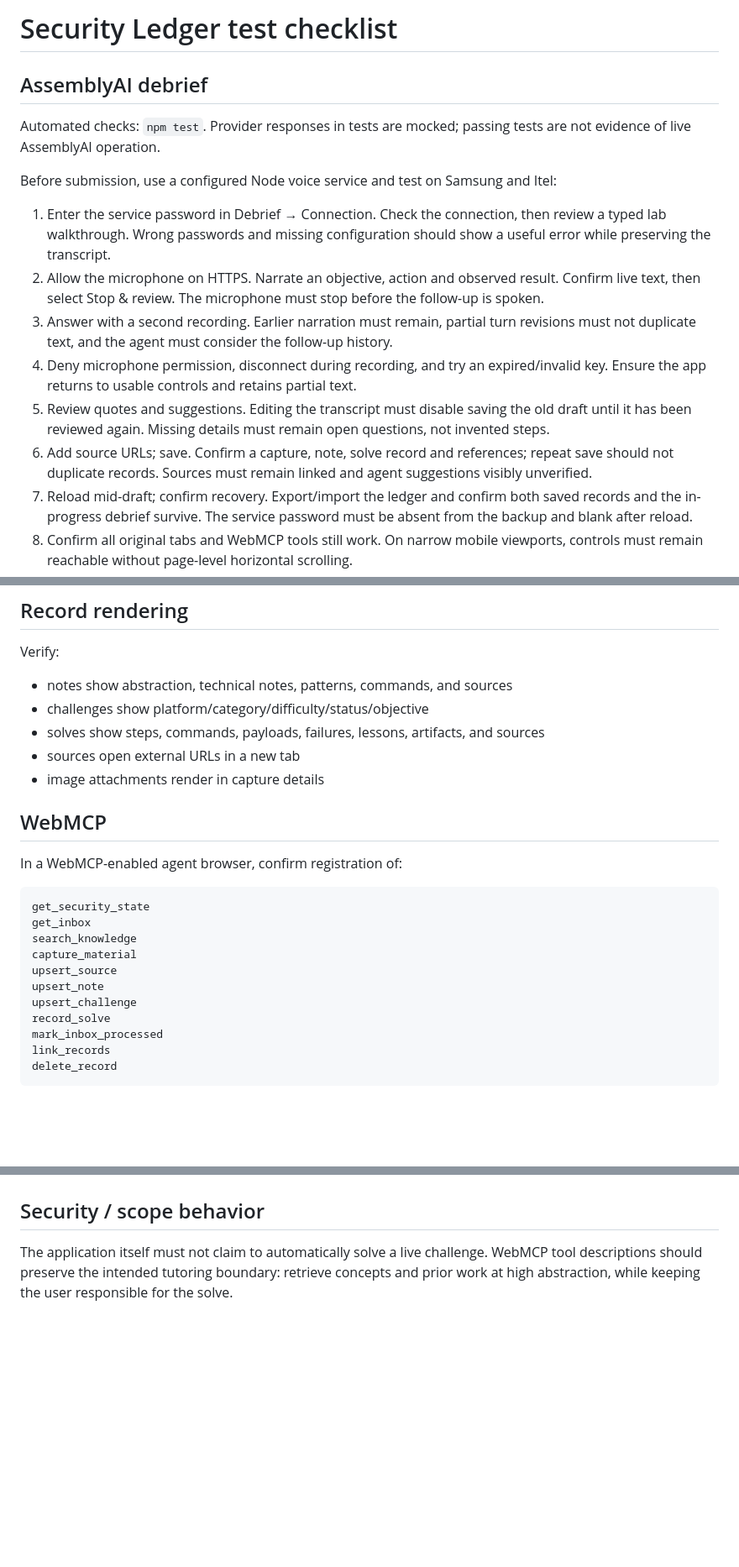
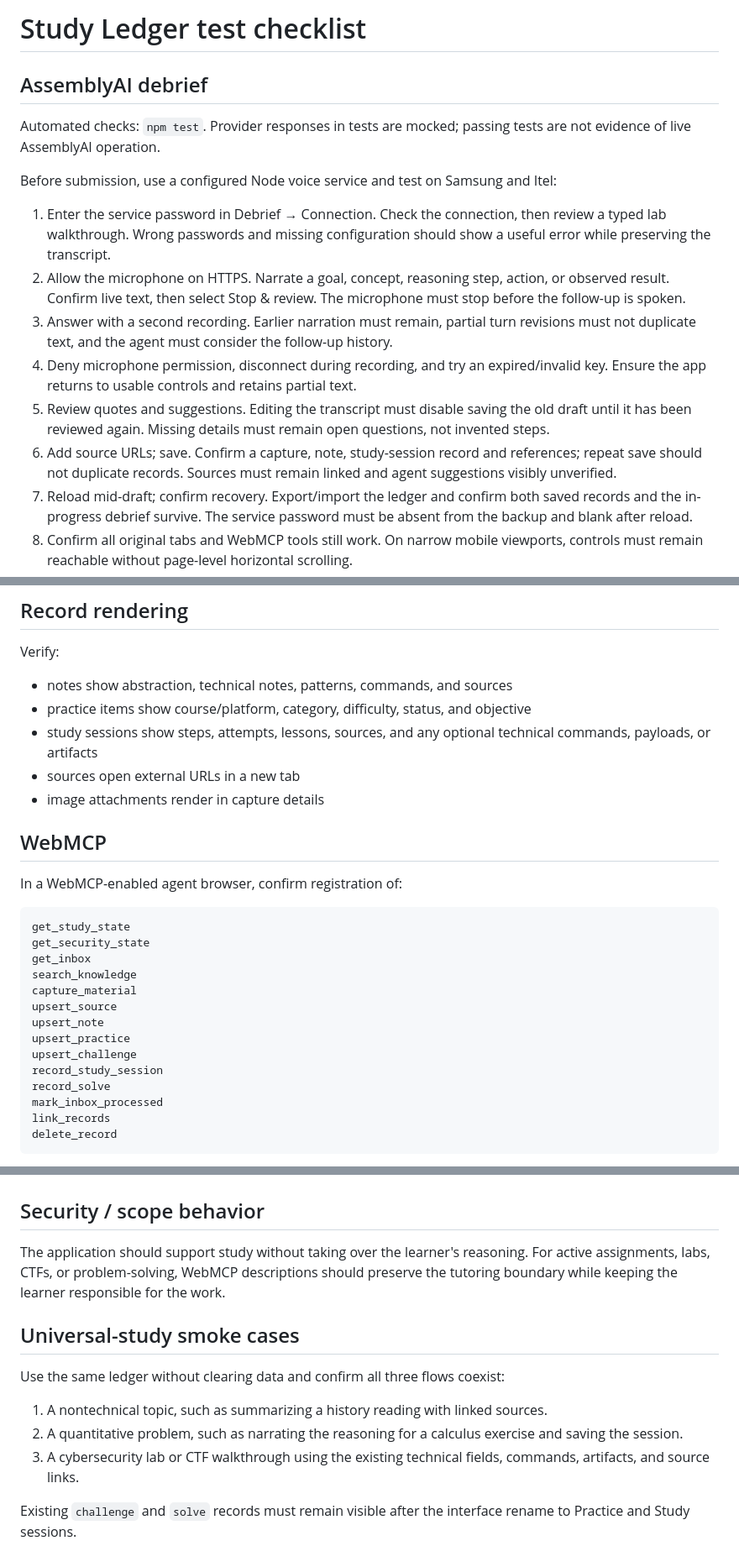
Before and after one commit to noob-express3000/workout-planner, a Markdown page: TESTING.md, 3 parts joined by grey strips. Shown at 84% size. Rendered like a GitHub page; blank space fills up the shorter version.

Commit message:
Expand verification for universal study flows

````diff
--- a/TESTING.md
+++ b/TESTING.md
@@ -1,4 +1,4 @@
-# Security Ledger test checklist
+# Study Ledger test checklist
 
 ## AssemblyAI debrief
 
@@ -7,11 +7,11 @@ Automated checks: `npm test`. Provider responses in tests are mocked; passing te
 Before submission, use a configured Node voice service and test on Samsung and Itel:
 
 1. Enter the service password in Debrief → Connection. Check the connection, then review a typed lab walkthrough. Wrong passwords and missing configuration should show a useful error while preserving the transcript.
-2. Allow the microphone on HTTPS. Narrate an objective, action and observed result. Confirm live text, then select Stop & review. The microphone must stop before the follow-up is spoken.
+2. Allow the microphone on HTTPS. Narrate a goal, concept, reasoning step, action, or observed result. Confirm live text, then select Stop & review. The microphone must stop before the follow-up is spoken.
 3. Answer with a second recording. Earlier narration must remain, partial turn revisions must not duplicate text, and the agent must consider the follow-up history.
 4. Deny microphone permission, disconnect during recording, and try an expired/invalid key. Ensure the app returns to usable controls and retains partial text.
 5. Review quotes and suggestions. Editing the transcript must disable saving the old draft until it has been reviewed again. Missing details must remain open questions, not invented steps.
-6. Add source URLs; save. Confirm a capture, note, solve record and references; repeat save should not duplicate records. Sources must remain linked and agent suggestions visibly unverified.
+6. Add source URLs; save. Confirm a capture, note, study-session record and references; repeat save should not duplicate records. Sources must remain linked and agent suggestions visibly unverified.
 7. Reload mid-draft; confirm recovery. Export/import the ledger and confirm both saved records and the in-progress debrief survive. The service password must be absent from the backup and blank after reload.
 8. Confirm all original tabs and WebMCP tools still work. On narrow mobile viewports, controls must remain reachable without page-level horizontal scrolling.
 
@@ -57,8 +57,8 @@ Confirm the top search box filters the current view by:
 Verify:
 
 - notes show abstraction, technical notes, patterns, commands, and sources
-- challenges show platform/category/difficulty/status/objective
-- solves show steps, commands, payloads, failures, lessons, artifacts, and sources
+- practice items show course/platform, category, difficulty, status, and objective
+- study sessions show steps, attempts, lessons, sources, and any optional technical commands, payloads, or artifacts
 - sources open external URLs in a new tab
 - image attachments render in capture details
 
@@ -67,13 +67,16 @@ Verify:
 In a WebMCP-enabled agent browser, confirm registration of:
 
 ```text
+get_study_state
 get_security_state
 get_inbox
 search_knowledge
 capture_material
 upsert_source
 upsert_note
+upsert_practice
 upsert_challenge
+record_study_session
 record_solve
 mark_inbox_processed
 link_records
@@ -92,4 +95,15 @@ Suggested smoke sequence:
 
 ## Security / scope behavior
 
-The application itself must not claim to automatically solve a live challenge. WebMCP tool descriptions should preserve the intended tutoring boundary: retrieve concepts and prior work at high abstraction, while keeping the user responsible for the solve.
+The application should support study without taking over the learner's reasoning. For active assignments, labs, CTFs, or problem-solving, WebMCP descriptions should preserve the tutoring boundary while keeping the learner responsible for the work.
+
+
+## Universal-study smoke cases
+
+Use the same ledger without clearing data and confirm all three flows coexist:
+
+1. A nontechnical topic, such as summarizing a history reading with linked sources.
+2. A quantitative problem, such as narrating the reasoning for a calculus exercise and saving the session.
+3. A cybersecurity lab or CTF walkthrough using the existing technical fields, commands, artifacts, and source links.
+
+Existing `challenge` and `solve` records must remain visible after the interface rename to Practice and Study sessions.
````
Also changed, not shown: other parts of TESTING.md (+1 -1 lines).
